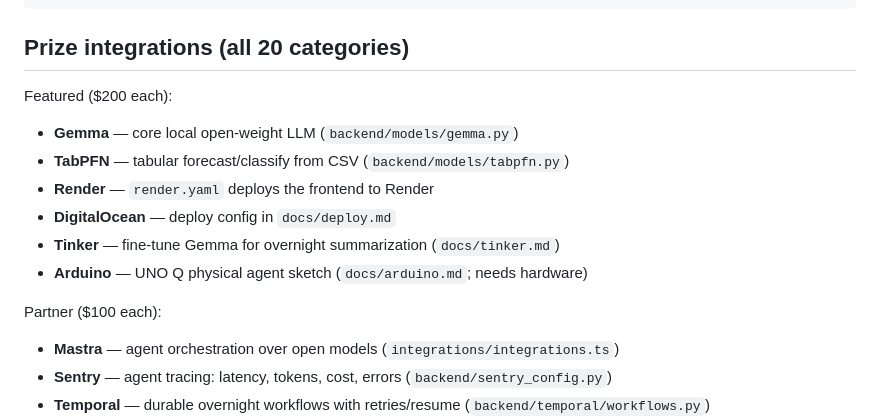
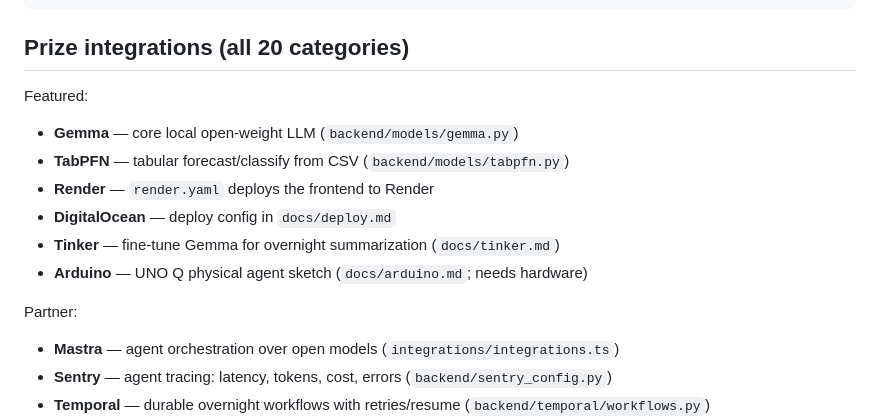
Before and after one commit to mahilsaily306-max/sloth-agent, a Markdown page: README.md, the part around the change. Drawn GitHub-style.

Commit message:
Fix formatting for prize integrations section in README

```diff
--- a/README.md
+++ b/README.md
@@ -46,7 +46,7 @@ docker compose up
 
 ## Prize integrations (all 20 categories)
 
-Featured ($200 each):
+Featured:
 
 - **Gemma** — core local open-weight LLM (`backend/models/gemma.py`)
 - **TabPFN** — tabular forecast/classify from CSV (`backend/models/tabpfn.py`)
@@ -55,7 +55,7 @@ Featured ($200 each):
 - **Tinker** — fine-tune Gemma for overnight summarization (`docs/tinker.md`)
 - **Arduino** — UNO Q physical agent sketch (`docs/arduino.md`; needs hardware)
 
-Partner ($100 each):
+Partner:
 
 - **Mastra** — agent orchestration over open models (`integrations/integrations.ts`)
 - **Sentry** — agent tracing: latency, tokens, cost, errors (`backend/sentry_config.py`)
```
